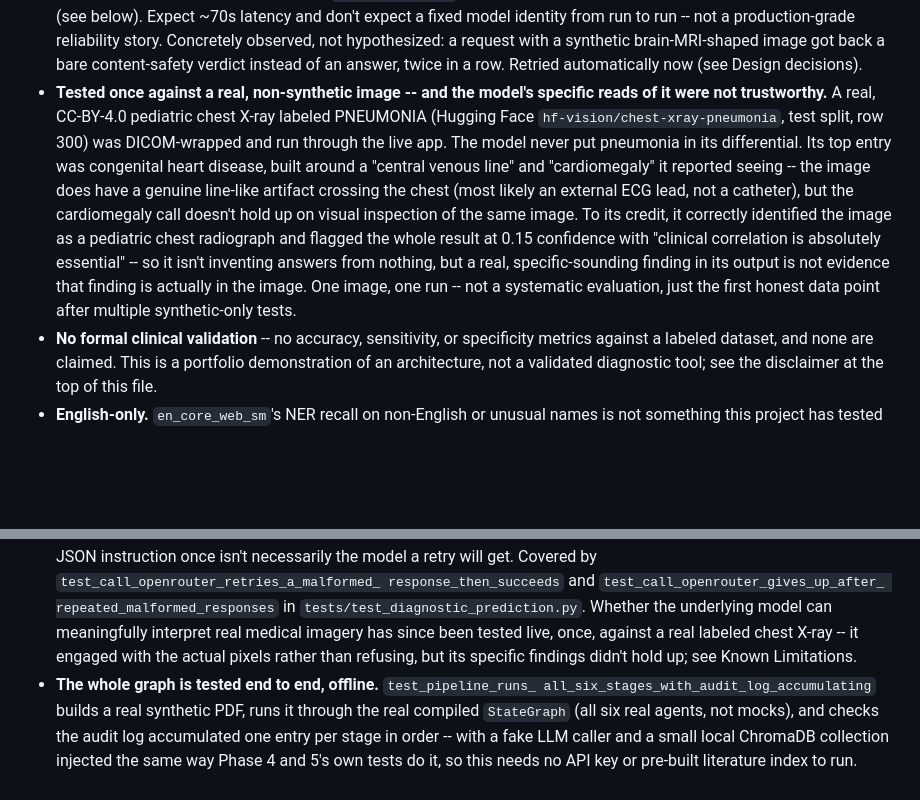
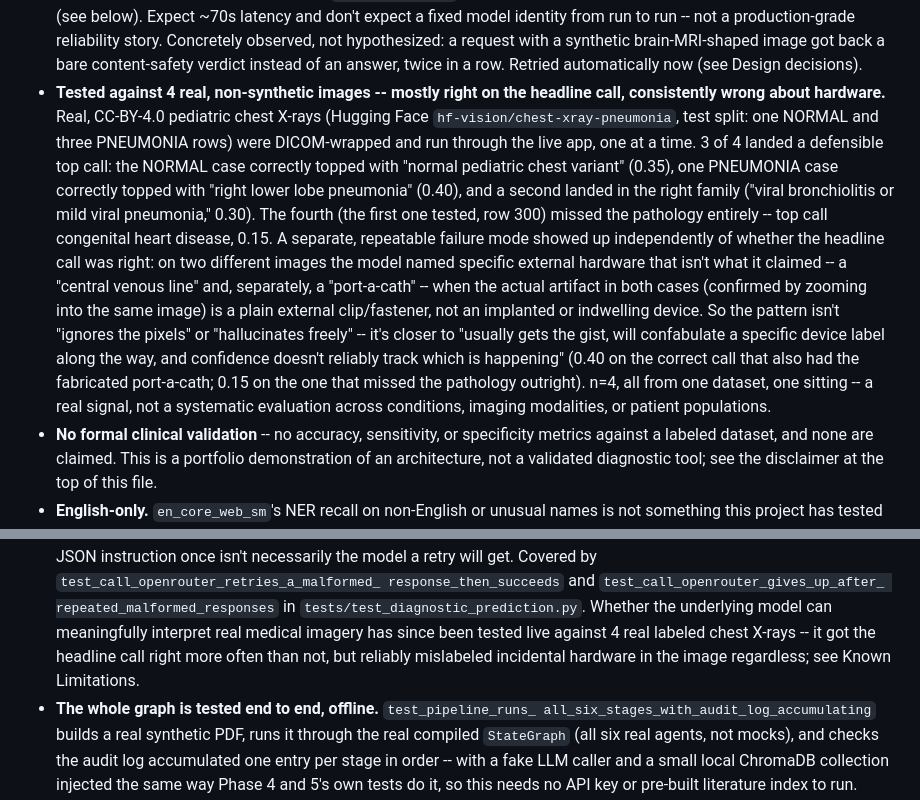
Before and after one commit to dineshyadav03/glassbox-md, a Markdown page: README.md, 2 parts joined by grey strips. Rendered like a GitHub page; blank space fills up the shorter version.

Commit message:
Broaden the real-image eval from 1 to 4 chest X-rays
Ran 3 more real, CC-BY-4.0 pediatric chest X-rays (1 NORMAL, 2 more
PNEUMONIA, all from hf-vision/chest-xray-pneumonia) through the live app
alongside the original test. 3 of 4 landed a defensible top call
(correct NORMAL call, correct pneumonia call, one pneumonia-family call);
the original test case still missed its pathology entirely. A second,
independent pattern emerged across two of the images: the model reliably
misidentifies incidental external hardware (calling a plain clip/fastener
a "central venous line" or a "port-a-cath") regardless of whether its
headline differential was otherwise correct. Confidence doesn't reliably
track which failure mode is in play. Still n=4 from one dataset, one
sitting -- a real signal, not a systematic evaluation.

Co-Authored-By: Claude Sonnet 5 <noreply@anthropic.com>

```diff
--- a/README.md
+++ b/README.md
@@ -369,23 +369,30 @@ shouldn't have to read thirty bullet points to find the honest gaps:
   hypothesized: a request with a synthetic brain-MRI-shaped image got
   back a bare content-safety verdict instead of an answer, twice in a
   row. Retried automatically now (see Design decisions).
-- **Tested once against a real, non-synthetic image -- and the model's
-  specific reads of it were not trustworthy.** A real, CC-BY-4.0
-  pediatric chest X-ray labeled PNEUMONIA (Hugging Face
-  `hf-vision/chest-xray-pneumonia`, test split, row 300) was DICOM-wrapped
-  and run through the live app. The model never put pneumonia in its
-  differential. Its top entry was congenital heart disease, built around
-  a "central venous line" and "cardiomegaly" it reported seeing --
-  the image does have a genuine line-like artifact crossing the chest
-  (most likely an external ECG lead, not a catheter), but the cardiomegaly
-  call doesn't hold up on visual inspection of the same image. To its
-  credit, it correctly identified the image as a pediatric chest
-  radiograph and flagged the whole result at 0.15 confidence with
-  "clinical correlation is absolutely essential" -- so it isn't inventing
-  answers from nothing, but a real, specific-sounding finding in its
-  output is not evidence that finding is actually in the image. One
-  image, one run -- not a systematic evaluation, just the first honest
-  data point after multiple synthetic-only tests.
+- **Tested against 4 real, non-synthetic images -- mostly right on the
+  headline call, consistently wrong about hardware.** Real, CC-BY-4.0
+  pediatric chest X-rays (Hugging Face `hf-vision/chest-xray-pneumonia`,
+  test split: one NORMAL and three PNEUMONIA rows) were DICOM-wrapped and
+  run through the live app, one at a time. 3 of 4 landed a defensible top
+  call: the NORMAL case correctly topped with "normal pediatric chest
+  variant" (0.35), one PNEUMONIA case correctly topped with "right lower
+  lobe pneumonia" (0.40), and a second landed in the right family ("viral
+  bronchiolitis or mild viral pneumonia," 0.30). The fourth (the first one
+  tested, row 300) missed the pathology entirely -- top call congenital
+  heart disease, 0.15. A separate, repeatable failure mode showed up
+  independently of whether the headline call was right: on two different
+  images the model named specific external hardware that isn't what it
+  claimed -- a "central venous line" and, separately, a "port-a-cath" --
+  when the actual artifact in both cases (confirmed by zooming into the
+  same image) is a plain external clip/fastener, not an implanted or
+  indwelling device. So the pattern isn't "ignores the pixels" or
+  "hallucinates freely" -- it's closer to "usually gets the gist, will
+  confabulate a specific device label along the way, and confidence
+  doesn't reliably track which is happening" (0.40 on the correct call
+  that also had the fabricated port-a-cath; 0.15 on the one that missed
+  the pathology outright). n=4, all from one dataset, one sitting -- a
+  real signal, not a systematic evaluation across conditions, imaging
+  modalities, or patient populations.
 - **No formal clinical validation** -- no accuracy, sensitivity, or
   specificity metrics against a labeled dataset, and none are claimed.
   This is a portfolio demonstration of an architecture, not a validated
@@ -649,9 +656,10 @@ shouldn't have to read thirty bullet points to find the honest gaps:
   response_then_succeeds` and `test_call_openrouter_gives_up_after_
   repeated_malformed_responses` in `tests/test_diagnostic_prediction.py`.
   Whether the underlying model can meaningfully interpret real medical
-  imagery has since been tested live, once, against a real labeled chest
-  X-ray -- it engaged with the actual pixels rather than refusing, but
-  its specific findings didn't hold up; see Known Limitations.
+  imagery has since been tested live against 4 real labeled chest X-rays
+  -- it got the headline call right more often than not, but reliably
+  mislabeled incidental hardware in the image regardless; see Known
+  Limitations.
 - **The whole graph is tested end to end, offline.** `test_pipeline_runs_
   all_six_stages_with_audit_log_accumulating` builds a real synthetic PDF,
   runs it through the real compiled `StateGraph` (all six real agents,
```
